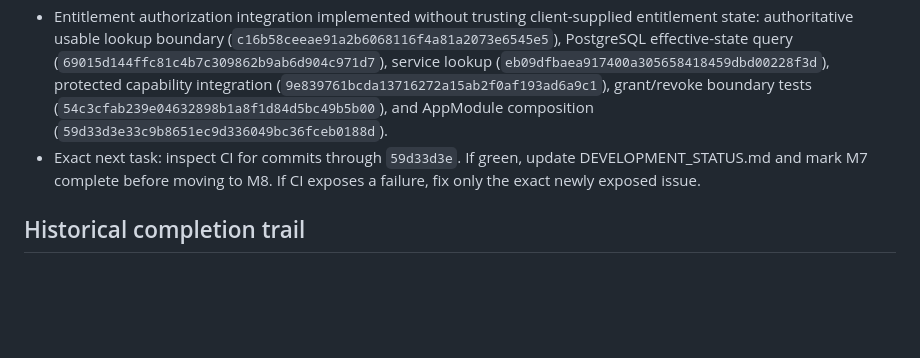
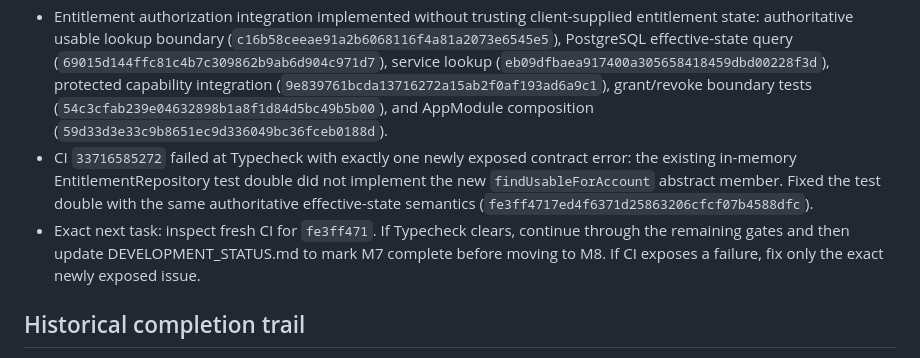
Before and after one commit to satoshi620519/universal-matching-platform, a Markdown page: M7_PROGRESS_CHECKPOINT.md, the part around the change. Rendered like a GitHub page; blank space fills up the shorter version.

Commit message:
docs(m7): record exact entitlement repository test-double typecheck fix

```diff
--- a/M7_PROGRESS_CHECKPOINT.md
+++ b/M7_PROGRESS_CHECKPOINT.md
@@ -68,7 +68,8 @@ Track M7 only. Inspect this checkpoint and current `main` before every change to
 - M7 final audit against IMPLEMENTATION_MILESTONES.md confirms verification lifecycle/provider boundary, payment adapter boundary, entitlement model, webhook/idempotency, and grant/revocation tests are implemented.
 - Audit also found one milestone deliverable that must be explicitly evidenced before M7 can be declared complete: **entitlement authorization integration**. Do not falsely mark M7 complete until a protected capability can authoritatively consume entitlement state and grant/revoke behavior is covered at that boundary.
 - Entitlement authorization integration implemented without trusting client-supplied entitlement state: authoritative usable lookup boundary (`c16b58ceeae91a2b6068116f4a81a2073e6545e5`), PostgreSQL effective-state query (`69015d144ffc81c4b7c309862b9ab6d904c971d7`), service lookup (`eb09dfbaea917400a305658418459dbd00228f3d`), protected capability integration (`9e839761bcda13716272a15ab2f0af193ad6a9c1`), grant/revoke boundary tests (`54c3cfab239e04632898b1a8f1d84d5bc49b5b00`), and AppModule composition (`59d33d3e33c9b8651ec9d336049bc36fceb0188d`).
-- Exact next task: inspect CI for commits through `59d33d3e`. If green, update DEVELOPMENT_STATUS.md and mark M7 complete before moving to M8. If CI exposes a failure, fix only the exact newly exposed issue.
+- CI `33716585272` failed at Typecheck with exactly one newly exposed contract error: the existing in-memory EntitlementRepository test double did not implement the new `findUsableForAccount` abstract member. Fixed the test double with the same authoritative effective-state semantics (`fe3ff4717ed4f6371d25863206cfcf07b4588dfc`).
+- Exact next task: inspect fresh CI for `fe3ff471`. If Typecheck clears, continue through the remaining gates and then update DEVELOPMENT_STATUS.md to mark M7 complete before moving to M8. If CI exposes a failure, fix only the exact newly exposed issue.
 
 ## Historical completion trail
 - CI `33715396428` for HTTP/composition work completed SUCCESS.
```
